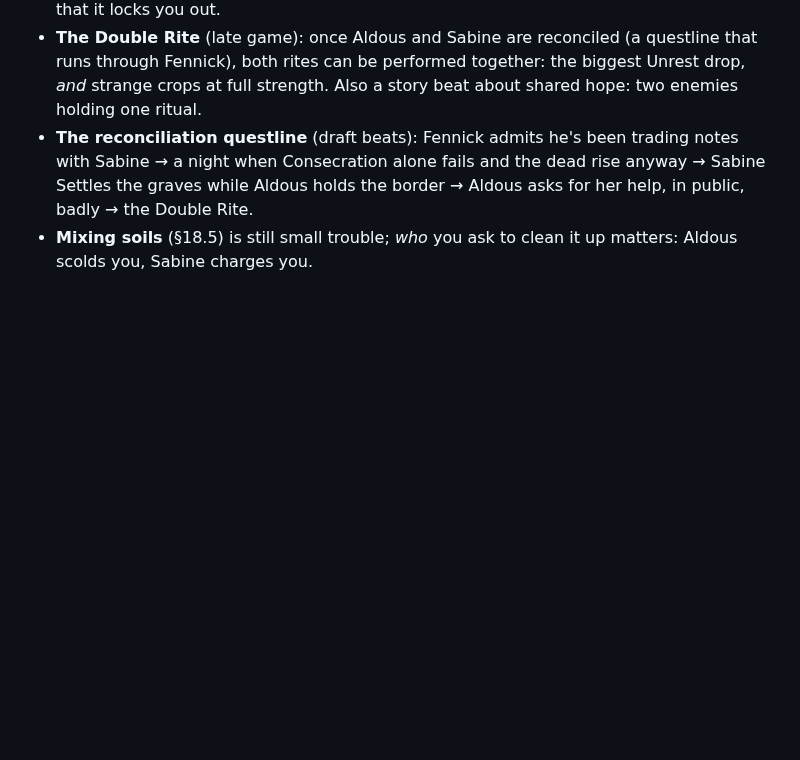
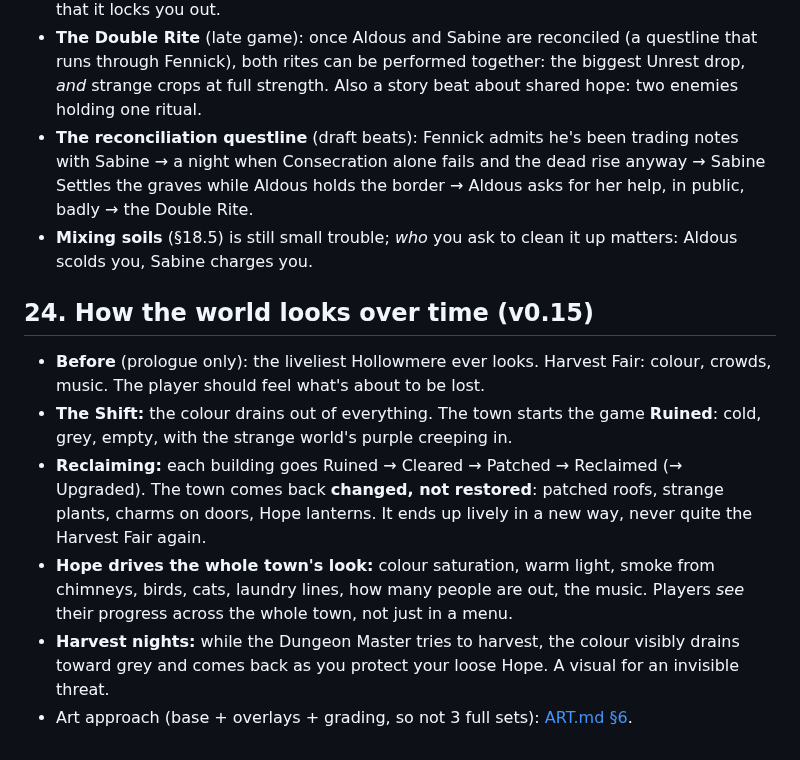
Before and after one commit to latifed/gam, a Markdown page: docs/GAME_DESIGN.md, the part around the change. Drawn GitHub-style; blank space fills up the shorter version.

```diff
--- a/docs/GAME_DESIGN.md
+++ b/docs/GAME_DESIGN.md
@@ -692,3 +692,12 @@ Eighteen years ago Aldous forbade Sabine's fever remedies and her husband Corwin
 - **The Double Rite** (late game): once Aldous and Sabine are reconciled (a questline that runs through Fennick), both rites can be performed together: the biggest Unrest drop, *and* strange crops at full strength. Also a story beat about shared hope: two enemies holding one ritual.
 - **The reconciliation questline** (draft beats): Fennick admits he's been trading notes with Sabine → a night when Consecration alone fails and the dead rise anyway → Sabine Settles the graves while Aldous holds the border → Aldous asks for her help, in public, badly → the Double Rite.
 - **Mixing soils** (§18.5) is still small trouble; *who* you ask to clean it up matters: Aldous scolds you, Sabine charges you.
+
+## 24. How the world looks over time (v0.15)
+
+- **Before** (prologue only): the liveliest Hollowmere ever looks. Harvest Fair: colour, crowds, music. The player should feel what's about to be lost.
+- **The Shift:** the colour drains out of everything. The town starts the game **Ruined**: cold, grey, empty, with the strange world's purple creeping in.
+- **Reclaiming:** each building goes Ruined → Cleared → Patched → Reclaimed (→ Upgraded). The town comes back **changed, not restored**: patched roofs, strange plants, charms on doors, Hope lanterns. It ends up lively in a new way, never quite the Harvest Fair again.
+- **Hope drives the whole town's look:** colour saturation, warm light, smoke from chimneys, birds, cats, laundry lines, how many people are out, the music. Players *see* their progress across the whole town, not just in a menu.
+- **Harvest nights:** while the Dungeon Master tries to harvest, the colour visibly drains toward grey and comes back as you protect your loose Hope. A visual for an invisible threat.
+- Art approach (base + overlays + grading, so not 3 full sets): [ART.md §6](ART.md).
```
Also changed, not shown: docs/ART.md (+30 -0 lines), docs/concept-art/world/tankard_before.png (added), docs/concept-art/world/tankard_reclaimed.png (added), docs/concept-art/world/tankard_ruined.png (added), docs/concept-art/world/tankard_states.png (added), 1 other file.
